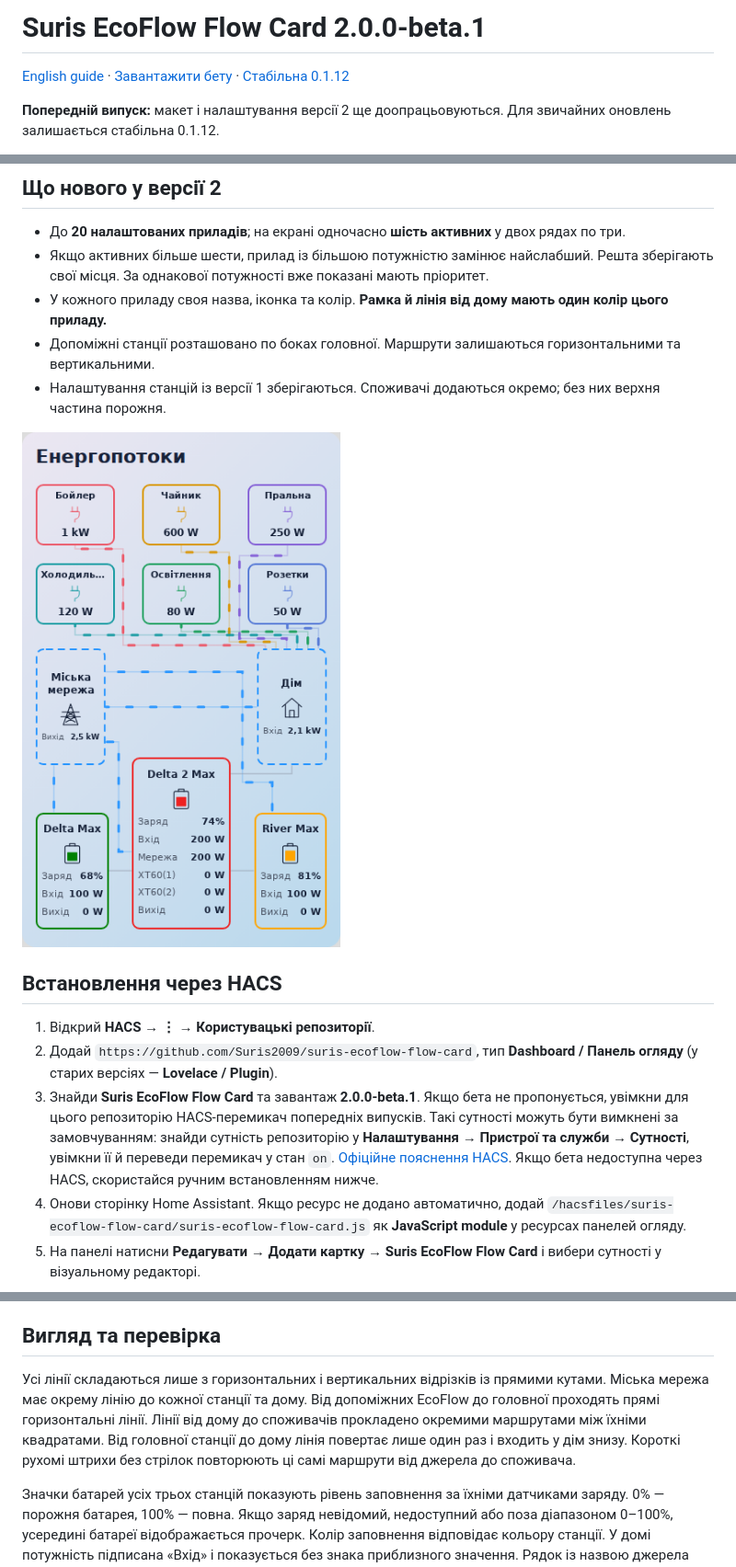
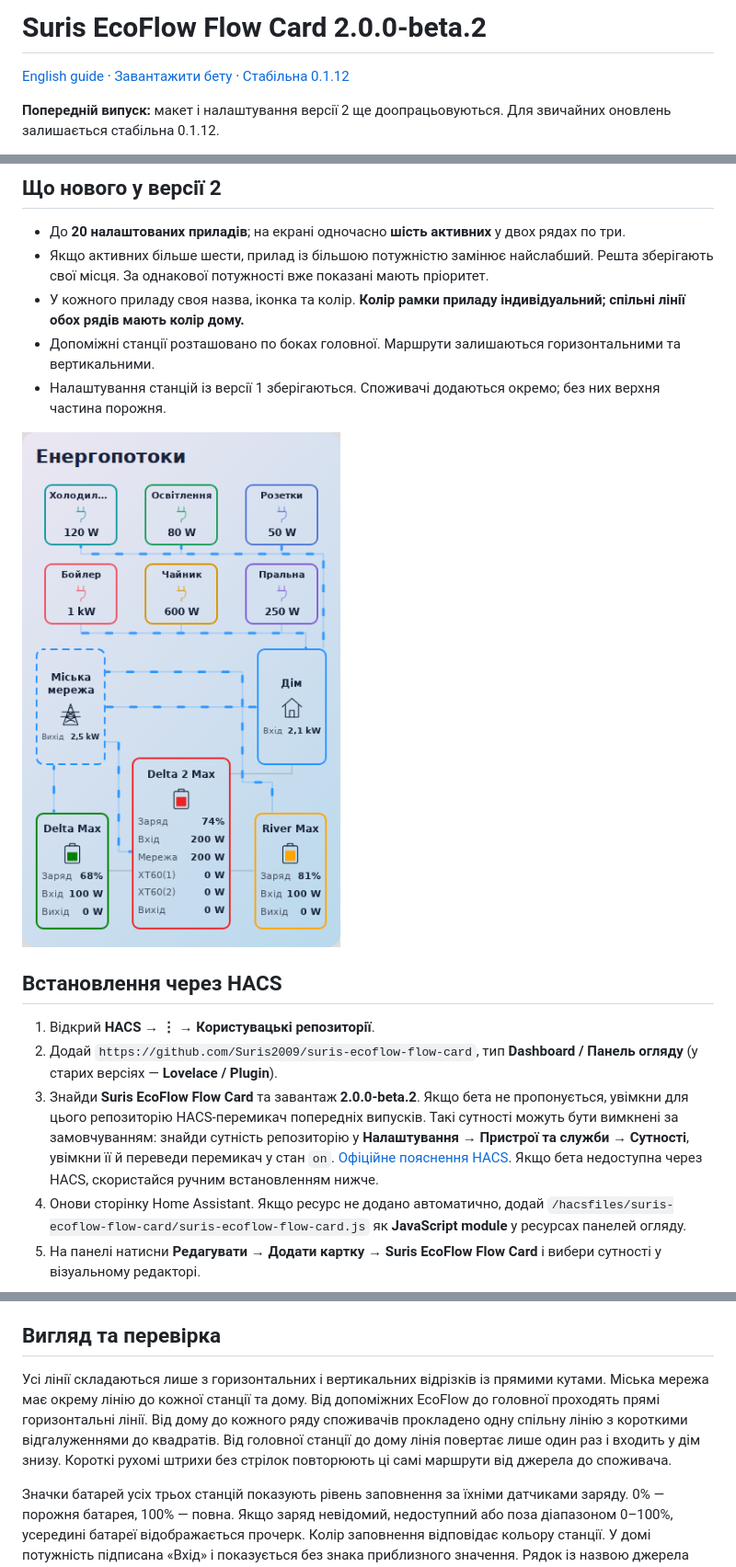
Before and after one commit to Suris2009/suris-ecoflow-flow-card, a Markdown page: README.md, 3 parts joined by grey strips. Shown: that part at 92% size. Drawn GitHub-style; pictures changed too: preview-mobile.png.

Commit message:
Simplify consumer feeds with shared rows in beta 2

```diff
--- a/README.md
+++ b/README.md
@@ -1,2 +1,2 @@
-# Suris EcoFlow Flow Card 2.0.0-beta.1
+# Suris EcoFlow Flow Card 2.0.0-beta.2
 
@@ -16,7 +16,7 @@
 
 - До **20 налаштованих приладів**; на екрані одночасно **шість активних** у двох рядах по три.
 - Якщо активних більше шести, прилад із більшою потужністю замінює найслабший. Решта зберігають свої місця. За однакової потужності вже показані мають пріоритет.
-- У кожного приладу своя назва, іконка та колір. **Рамка й лінія від дому мають один колір цього приладу.**
+- У кожного приладу своя назва, іконка та колір. **Колір рамки приладу індивідуальний; спільні лінії обох рядів мають колір дому.**
 - Допоміжні станції розташовано по боках головної. Маршрути залишаються горизонтальними та вертикальними.
 - Налаштування станцій із версії 1 зберігаються. Споживачі додаються окремо; без них верхня частина порожня.
 
@@ -26,7 +26,7 @@
 
 1. Відкрий **HACS → ⋮ → Користувацькі репозиторії**.
 2. Додай `https://github.com/Suris2009/suris-ecoflow-flow-card`, тип **Dashboard / Панель огляду** (у старих версіях — **Lovelace / Plugin**).
-3. Знайди **Suris EcoFlow Flow Card** та завантаж **2.0.0-beta.1**. Якщо бета не пропонується, увімкни для цього репозиторію HACS-перемикач попередніх випусків. Такі сутності можуть бути вимкнені за замовчуванням: знайди сутність репозиторію у **Налаштування → Пристрої та служби → Сутності**, увімкни її й переведи перемикач у стан `on`. [Офіційне пояснення HACS](https://www.hacs.dev/docs/use/entities/switch/). Якщо бета недоступна через HACS, скористайся ручним встановленням нижче.
+3. Знайди **Suris EcoFlow Flow Card** та завантаж **2.0.0-beta.2**. Якщо бета не пропонується, увімкни для цього репозиторію HACS-перемикач попередніх випусків. Такі сутності можуть бути вимкнені за замовчуванням: знайди сутність репозиторію у **Налаштування → Пристрої та служби → Сутності**, увімкни її й переведи перемикач у стан `on`. [Офіційне пояснення HACS](https://www.hacs.dev/docs/use/entities/switch/). Якщо бета недоступна через HACS, скористайся ручним встановленням нижче.
 4. Онови сторінку Home Assistant. Якщо ресурс не додано автоматично, додай `/hacsfiles/suris-ecoflow-flow-card/suris-ecoflow-flow-card.js` як **JavaScript module** у ресурсах панелей огляду.
 5. На панелі натисни **Редагувати → Додати картку → Suris EcoFlow Flow Card** і вибери сутності у візуальному редакторі.
 
@@ -138,7 +138,7 @@ consumers:
 
 ## Вигляд та перевірка
 
-Усі лінії складаються лише з горизонтальних і вертикальних відрізків із прямими кутами. Міська мережа має окрему лінію до кожної станції та дому. Від допоміжних EcoFlow до головної проходять прямі горизонтальні лінії. Лінії від дому до споживачів прокладено окремими маршрутами між їхніми квадратами. Від головної станції до дому лінія повертає лише один раз і входить у дім знизу. Короткі рухомі штрихи без стрілок повторюють ці самі маршрути від джерела до споживача.
+Усі лінії складаються лише з горизонтальних і вертикальних відрізків із прямими кутами. Міська мережа має окрему лінію до кожної станції та дому. Від допоміжних EcoFlow до головної проходять прямі горизонтальні лінії. Від дому до кожного ряду споживачів прокладено одну спільну лінію з короткими відгалуженнями до квадратів. Від головної станції до дому лінія повертає лише один раз і входить у дім знизу. Короткі рухомі штрихи без стрілок повторюють ці самі маршрути від джерела до споживача.
 
 Значки батарей усіх трьох станцій показують рівень заповнення за їхніми датчиками заряду. 0% — порожня батарея, 100% — повна. Якщо заряд невідомий, недоступний або поза діапазоном 0–100%, усередині батареї відображається прочерк. Колір заповнення відповідає кольору станції. У домі потужність підписана «Вхід» і показується без знака приблизного значення. Рядок із назвою джерела прибрано: активне джерело видно за потоком і кольором рамки. У всіх блоках значення від 1000 W показуються у kW із точністю до двох десяткових знаків; менші — у W. Підписи, числа та одиниці всіх показників залишаються в одному рядку. Блок мережі має ту саму ширину, що й дім. Розмір тексту рядка зменшується лише за потреби, щоб повністю вмістити підпис, число та одиницю.
 
```
Also changed, not shown: other parts of README.md (+5 -5 lines), CHANGELOG.md (+11 -0 lines), README_EN.md (+8 -8 lines), preview-desktop.png, 3 other files.
